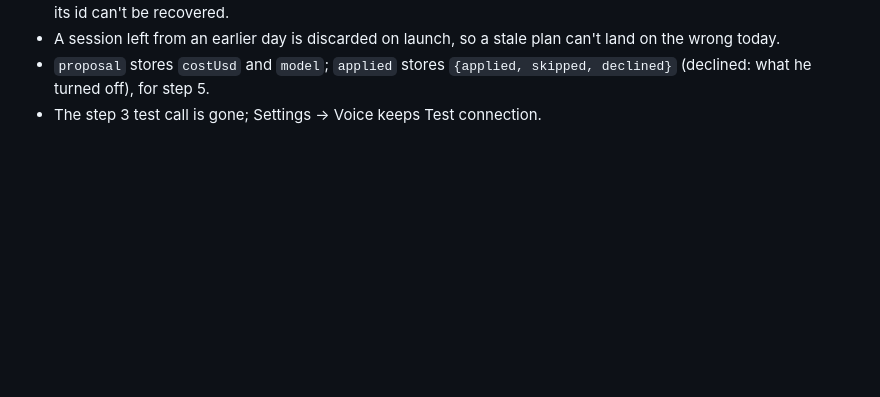
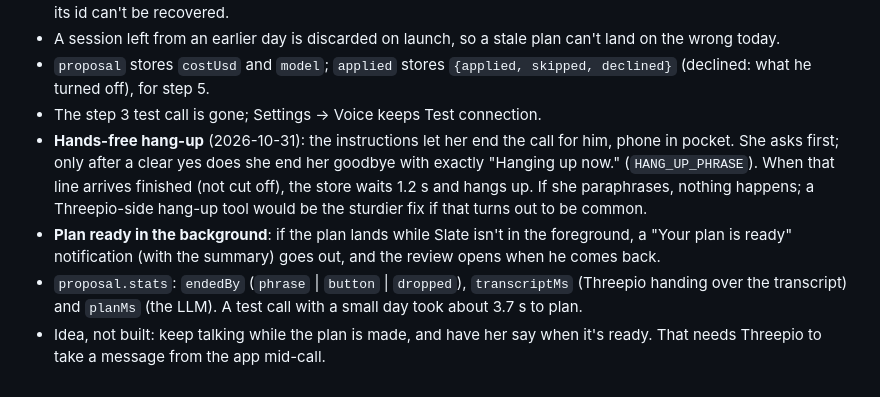
Before and after one commit to lkleinbrodt/slate, a Markdown page: docs/voice.md, the part around the change. Drawn GitHub-style; blank space fills up the shorter version.

Commit message:
Docs: hands-free hang-up, plan-ready notification, stats
Co-Authored-By: Claude Opus 5.5 <noreply@anthropic.com>

```diff
--- a/docs/voice.md
+++ b/docs/voice.md
@@ -296,3 +296,16 @@ Behaviour worth knowing:
 - A session left from an earlier day is discarded on launch, so a stale plan can't land on the wrong today.
 - `proposal` stores `costUsd` and `model`; `applied` stores `{applied, skipped, declined}` (declined: what he turned off), for step 5.
 - The step 3 test call is gone; Settings → Voice keeps Test connection.
+- **Hands-free hang-up** (2026-10-31): the instructions let her end the call for him, phone
+  in pocket. She asks first; only after a clear yes does she end her goodbye with exactly
+  "Hanging up now." (`HANG_UP_PHRASE`). When that line arrives finished (not cut off),
+  the store waits 1.2 s and hangs up. If she paraphrases, nothing happens; a Threepio-side
+  hang-up tool would be the sturdier fix if that turns out to be common.
+- **Plan ready in the background**: if the plan lands while Slate isn't in the
+  foreground, a "Your plan is ready" notification (with the summary) goes out, and the
+  review opens when he comes back.
+- `proposal.stats`: `endedBy` (`phrase` | `button` | `dropped`), `transcriptMs` (Threepio
+  handing over the transcript) and `planMs` (the LLM). A test call with a small day took
+  about 3.7 s to plan.
+- Idea, not built: keep talking while the plan is made, and have her say when it's
+  ready. That needs Threepio to take a message from the app mid-call.
```
